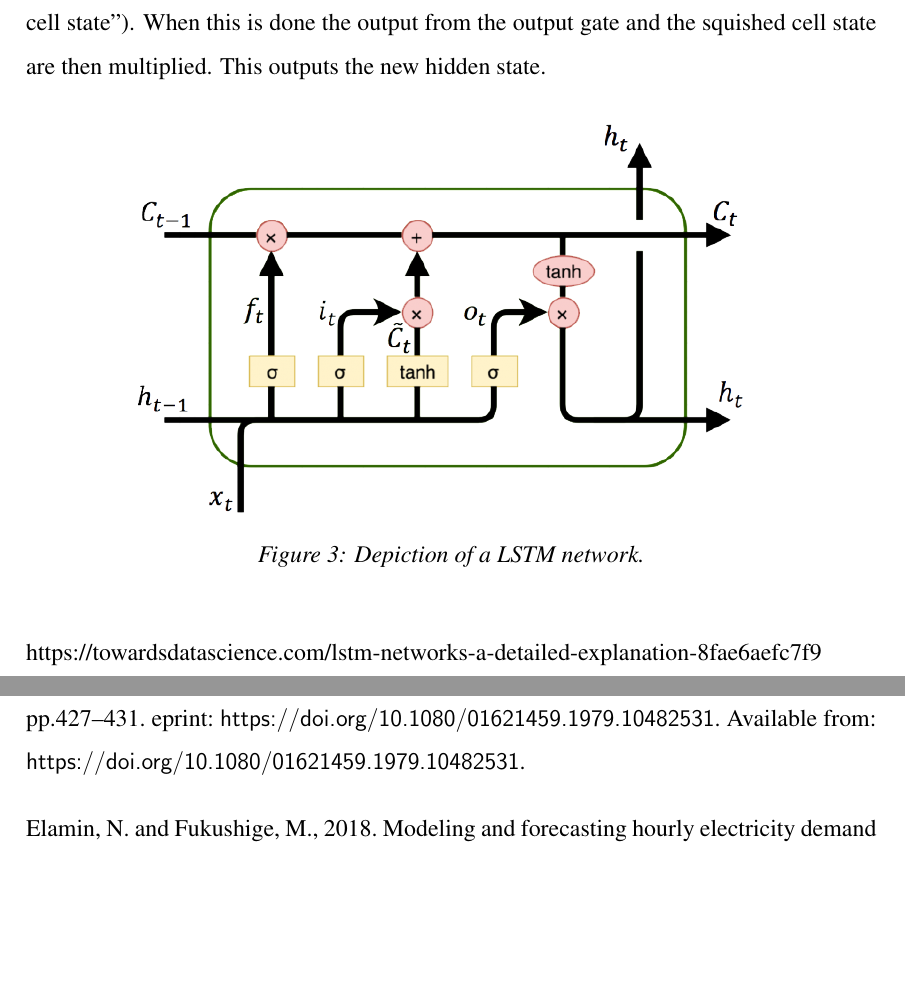
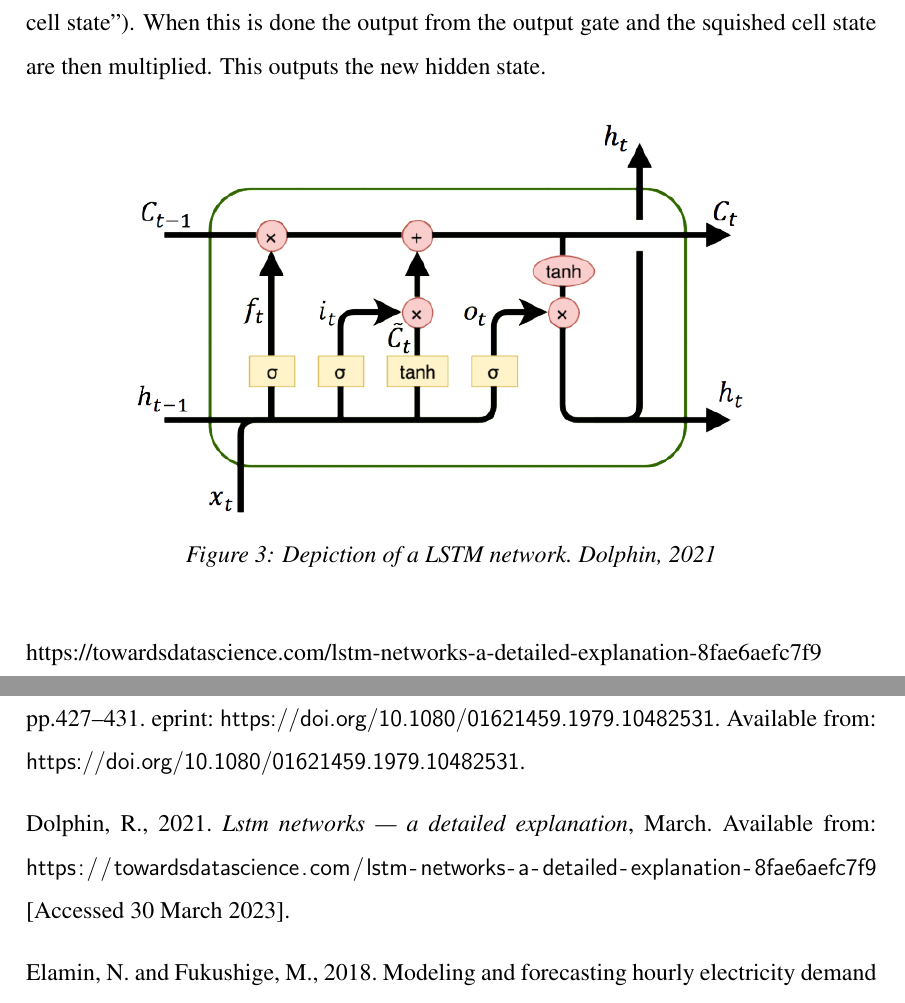
Before and after one commit to BachelorLaks/bachelor2023, a LaTeX document (main.tex, which reads Sections/Theory and literature.tex, references.bib): two parts of pages 11 and 20 of 21, joined at a grey line, cut so that both start at the same text, the shorter picture padded with empty space. Compiled offline with pdfLaTeX.

Commit message:
Added source to figure

```diff
--- a/Sections/Theory and literature.tex
+++ b/Sections/Theory and literature.tex
@@ -109,7 +109,7 @@ When this is done the output from the output gate and the squished cell state ar
 \begin{figure}[H]
     \centering
     \includegraphics[width=0.8\textwidth]{data/Figures/Neural networks/lstm.png}
-    \caption[Long Short-Term Memory network]{Depiction of a LSTM network.}\label{fig:LSTM}
+    \caption[Long Short-Term Memory network]{Depiction of a LSTM network.~\cite{dolphin_2021}}\label{fig:LSTM}
 \end{figure}
 
 https://towardsdatascience.com/lstm-networks-a-detailed-explanation-8fae6aefc7f9
--- a/references.bib
+++ b/references.bib
@@ -198,3 +198,7 @@
 	urldate = {2023-03-29},
 	year={2016},
 	month={Aug} }
+
+ @online{dolphin_2021,
+ 	title={LSTM Networks | A Detailed Explanation},
+	url={https://towardsdatascience.com/lstm-networks-a-detailed-explanation-8fae6aefc7f9},
@@ -200,0 +208,2 @@
+	year={2021},
+	month={Mar} }
```
Also changed, not shown: references.bib (3 more changed lines).
